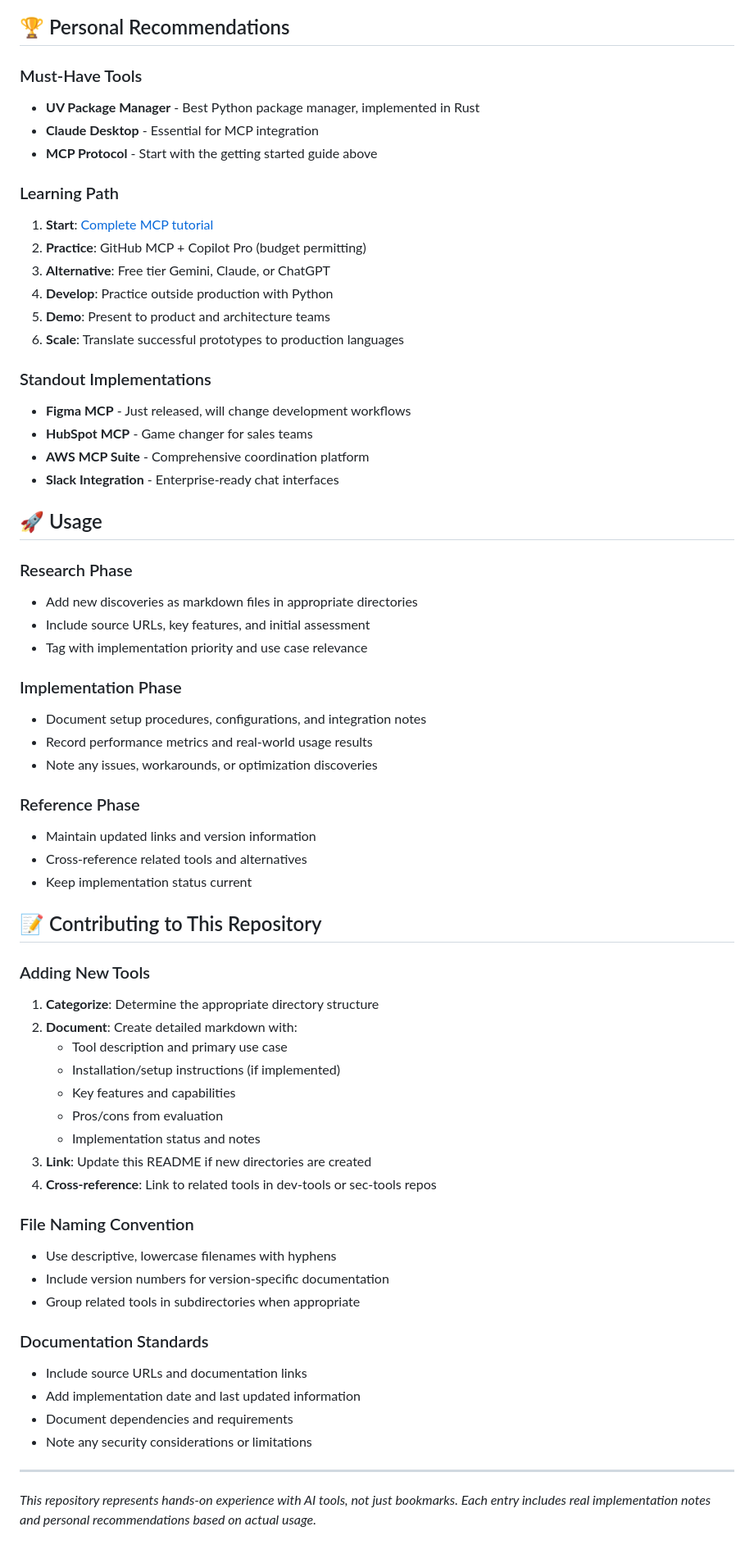
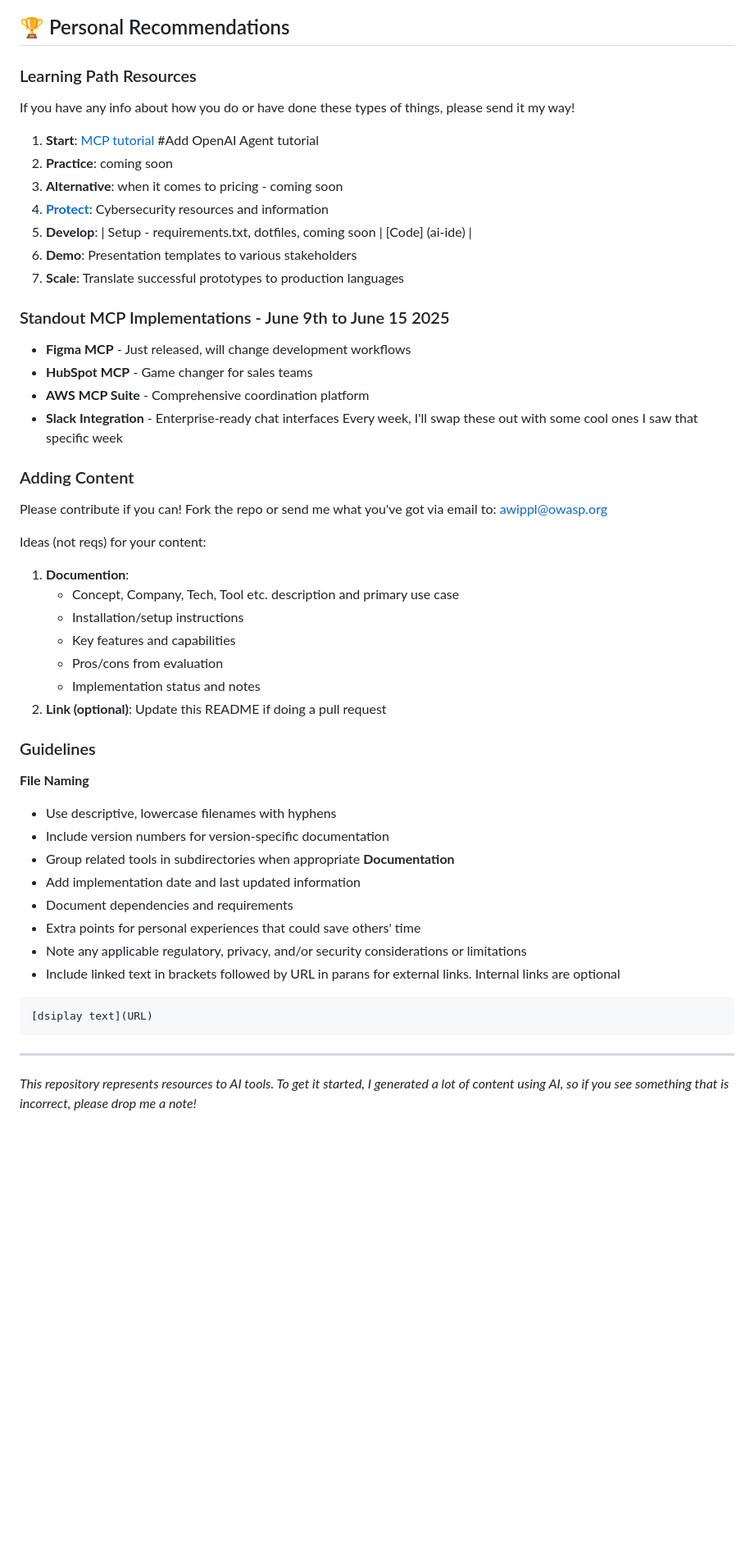
Before and after one commit to ajw4sk/ai-tools, a Markdown page: README.md, the part around the change printed below. Shown: that part at 82% size. Drawn GitHub-style; blank space fills up the shorter version.

Commit message:
Update README.md
Signed-off-by: AJ Wippl <3620724+ajw4sk@users.noreply.github.com>

````diff
--- a/README.md
+++ b/README.md
@@ -106,65 +74,51 @@ testing/
 ## 🏆 Personal Recommendations
 
-### Must-Have Tools
-- **UV Package Manager** - Best Python package manager, implemented in Rust
-- **Claude Desktop** - Essential for MCP integration
-- **MCP Protocol** - Start with the getting started guide above
 
-### Learning Path
-1. **Start**: [Complete MCP tutorial](mcp/get-started/lets-gooooo.md)
-2. **Practice**: GitHub MCP + Copilot Pro (budget permitting)
-3. **Alternative**: Free tier Gemini, Claude, or ChatGPT
-4. **Develop**: Practice outside production with Python
-5. **Demo**: Present to product and architecture teams
-6. **Scale**: Translate successful prototypes to production languages
+### Learning Path Resources
+If you have any info about how you do or have done these types of things, please send it my way!
+1. **Start**: [MCP tutorial](mcp/get-started/lets-gooooo.md) #Add OpenAI Agent tutorial
+2. **Practice**: coming soon
+3. **Alternative**: when it comes to pricing - coming soon
+4. [**Protect**](cybersecurity): Cybersecurity resources and information
+5. **Develop**: | Setup - requirements.txt, dotfiles, coming soon | [Code] (ai-ide) |
+6. **Demo**: Presentation templates to various stakeholders
+7. **Scale**: Translate successful prototypes to production languages
 
-### Standout Implementations
+### Standout MCP Implementations - June 9th to June 15 2025
 - **Figma MCP** - Just released, will change development workflows
 - **HubSpot MCP** - Game changer for sales teams
 - **AWS MCP Suite** - Comprehensive coordination platform
 - **Slack Integration** - Enterprise-ready chat interfaces
+Every week, I'll swap these out with some cool ones I saw that specific week
 
-## 🚀 Usage
+### Adding Content
+Please contribute if you can! Fork the repo or send me what you've got via email to: [awippl@owasp.org](mailto:awippl@owasp.org)
 
-### Research Phase
-- Add new discoveries as markdown files in appropriate directories
-- Include source URLs, key features, and initial assessment
-- Tag with implementation priority and use case relevance
-
-### Implementation Phase
-- Document setup procedures, configurations, and integration notes
-- Record performance metrics and real-world usage results
-- Note any issues, workarounds, or optimization discoveries
-
-### Reference Phase
-- Maintain updated links and version information
-- Cross-reference related tools and alternatives
-- Keep implementation status current
-
-## 📝 Contributing to This Repository
-
-### Adding New Tools
-1. **Categorize**: Determine the appropriate directory structure
-2. **Document**: Create detailed markdown with:
-   - Tool description and primary use case
-   - Installation/setup instructions (if implemented)
+Ideas (not reqs) for your content:
+1. **Documention**:
+   - Concept, Company, Tech, Tool etc. description and primary use case
+   - Installation/setup instructions
    - Key features and capabilities
    - Pros/cons from evaluation
    - Implementation status and notes
-3. **Link**: Update this README if new directories are created
-4. **Cross-reference**: Link to related tools in dev-tools or sec-tools repos
+2. **Link (optional)**: Update this README if doing a pull request
 
-### File Naming Convention
+### Guidelines
+**File Naming**
 - Use descriptive, lowercase filenames with hyphens
 - Include version numbers for version-specific documentation
 - Group related tools in subdirectories when appropriate
-
-### Documentation Standards
-- Include source URLs and documentation links
+**Documentation**
 - Add implementation date and last updated information
 - Document dependencies and requirements
-- Note any security considerations or limitations
+- Extra points for personal experiences that could save others' time
+- Note any applicable regulatory, privacy, and/or security considerations or limitations
+- Include linked text in brackets followed by URL in parans for external links.  Internal links are optional
+
+```
+[dsiplay text](URL)
+```
 
 ---
 
-*This repository represents hands-on experience with AI tools, not just bookmarks. Each entry includes real implementation notes and personal recommendations based on actual usage.*
+*This repository represents resources to AI tools.  To get it started, I generated a lot of content using AI, so if you see something that is incorrect, please drop me a note!*
````
Also changed, not shown: other parts of README.md (+47 -79 lines).
